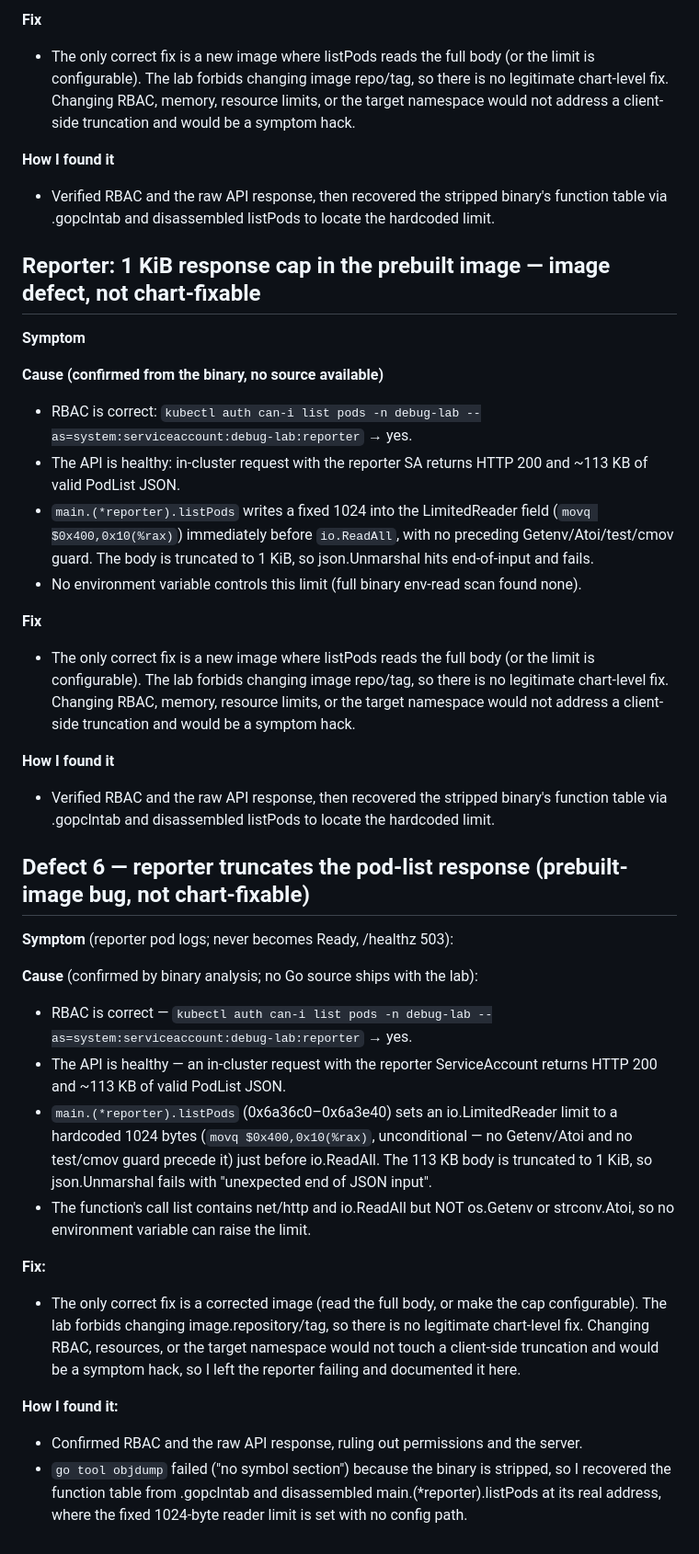
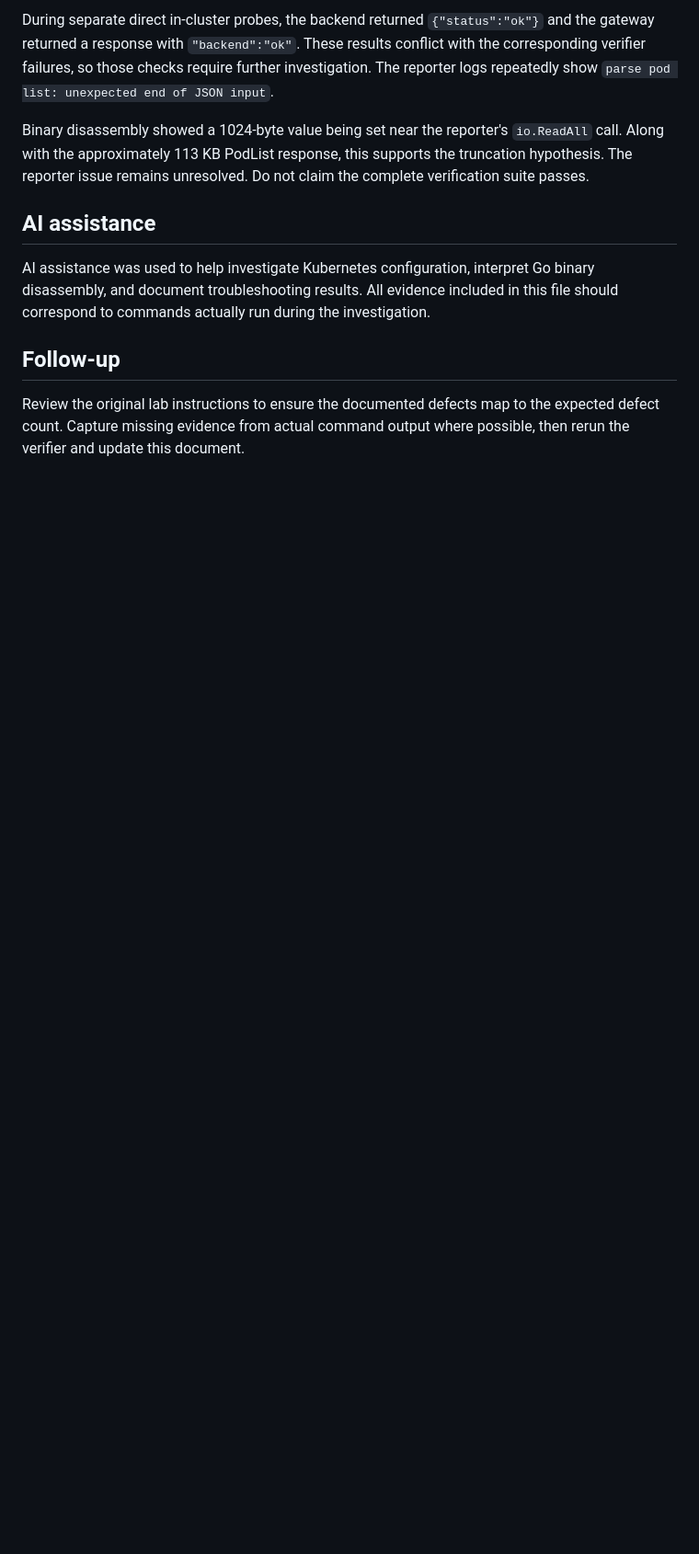
Before and after one commit to Abhilashkonda77/eb-devops-takehome, a Markdown page: lab/FINDINGS.md, the part around one of its changes. Shown at 92% size. GitHub-like rendering; blank space fills up the shorter version.

```diff
--- a/lab/FINDINGS.md
+++ b/lab/FINDINGS.md
@@ -115,40 +152,26 @@ have tried next — that section is read carefully and counts in your favour.
 
-**Fix**
-- The only correct fix is a new image where listPods reads the full body (or the limit is configurable). The lab forbids changing image repo/tag, so there is no legitimate chart-level fix. Changing RBAC, memory, resource limits, or the target namespace would not address a client-side truncation and would be a symptom hack.
+During separate direct in-cluster probes, the backend returned
+`{"status":"ok"}` and the gateway returned a response with
+`"backend":"ok"`. These results conflict with the corresponding
+verifier failures, so those checks require further investigation.
+The reporter logs repeatedly show
+`parse pod list: unexpected end of JSON input`.
 
-**How I found it**
-- Verified RBAC and the raw API response, then recovered the stripped binary's function table via .gopclntab and disassembled listPods to locate the hardcoded limit.
+Binary disassembly showed a 1024-byte value being set near the
+reporter's `io.ReadAll` call. Along with the approximately 113 KB
+PodList response, this supports the truncation hypothesis. The reporter
+issue remains unresolved. Do not claim the complete verification suite
+passes.
 
-## Reporter: 1 KiB response cap in the prebuilt image — image defect, not chart-fixable
+## AI assistance
 
-**Symptom**
+AI assistance was used to help investigate Kubernetes configuration,
+interpret Go binary disassembly, and document troubleshooting results.
+All evidence included in this file should correspond to commands actually
+run during the investigation.
 
+## Follow-up
 
-**Cause (confirmed from the binary, no source available)**
-- RBAC is correct: `kubectl auth can-i list pods -n debug-lab --as=system:serviceaccount:debug-lab:reporter` → yes.
-- The API is healthy: in-cluster request with the reporter SA returns HTTP 200 and ~113 KB of valid PodList JSON.
-- `main.(*reporter).listPods` writes a fixed 1024 into the LimitedReader field (`movq $0x400,0x10(%rax)`) immediately before `io.ReadAll`, with no preceding Getenv/Atoi/test/cmov guard. The body is truncated to 1 KiB, so json.Unmarshal hits end-of-input and fails.
-- No environment variable controls this limit (full binary env-read scan found none).
-
-**Fix**
-- The only correct fix is a new image where listPods reads the full body (or the limit is configurable). The lab forbids changing image repo/tag, so there is no legitimate chart-level fix. Changing RBAC, memory, resource limits, or the target namespace would not address a client-side truncation and would be a symptom hack.
-
-**How I found it**
-- Verified RBAC and the raw API response, then recovered the stripped binary's function table via .gopclntab and disassembled listPods to locate the hardcoded limit.
-
-## Defect 6 — reporter truncates the pod-list response (prebuilt-image bug, not chart-fixable)
-
-**Symptom** (reporter pod logs; never becomes Ready, /healthz 503):
-
-**Cause** (confirmed by binary analysis; no Go source ships with the lab):
-- RBAC is correct — `kubectl auth can-i list pods -n debug-lab --as=system:serviceaccount:debug-lab:reporter` → yes.
-- The API is healthy — an in-cluster request with the reporter ServiceAccount returns HTTP 200 and ~113 KB of valid PodList JSON.
-- `main.(*reporter).listPods` (0x6a36c0–0x6a3e40) sets an io.LimitedReader limit to a hardcoded 1024 bytes (`movq $0x400,0x10(%rax)`, unconditional — no Getenv/Atoi and no test/cmov guard precede it) just before io.ReadAll. The 113 KB body is truncated to 1 KiB, so json.Unmarshal fails with "unexpected end of JSON input".
-- The function's call list contains net/http and io.ReadAll but NOT os.Getenv or strconv.Atoi, so no environment variable can raise the limit.
-
-**Fix:**
-- The only correct fix is a corrected image (read the full body, or make the cap configurable). The lab forbids changing image.repository/tag, so there is no legitimate chart-level fix. Changing RBAC, resources, or the target namespace would not touch a client-side truncation and would be a symptom hack, so I left the reporter failing and documented it here.
-
-**How I found it:**
-- Confirmed RBAC and the raw API response, ruling out permissions and the server.
-- `go tool objdump` failed ("no symbol section") because the binary is stripped, so I recovered the function table from .gopclntab and disassembled main.(*reporter).listPods at its real address, where the fixed 1024-byte reader limit is set with no config path.
+Review the original lab instructions to ensure the documented defects map
+to the expected defect count. Capture missing evidence from actual command
+output where possible, then rerun the verifier and update this document.
```
Also changed, not shown: other parts of lab/FINDINGS.md (+104 -67 lines).
